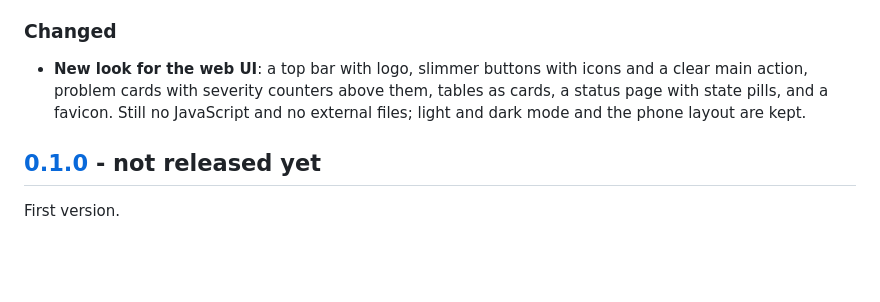
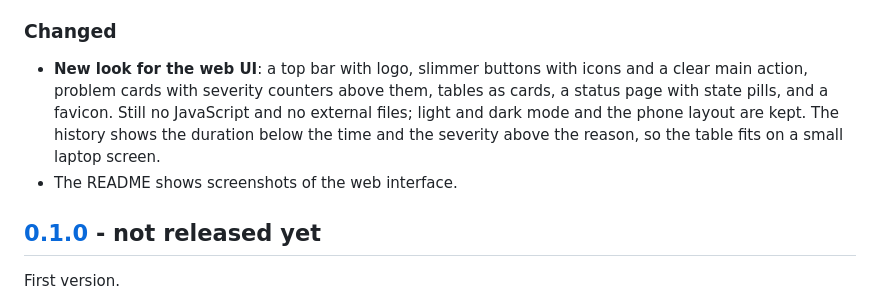
Before and after one commit to gagaschu/smokealarm, a Markdown page: CHANGELOG.md, the part around the change. GitHub-like rendering; blank space fills up the shorter version.

```diff
--- a/CHANGELOG.md
+++ b/CHANGELOG.md
@@ -16,7 +16,8 @@ All notable changes to this project are documented here. The format is based on
 
 ### Changed
 
-- **New look for the web UI**: a top bar with logo, slimmer buttons with icons and a clear main action, problem cards with severity counters above them, tables as cards, a status page with state pills, and a favicon. Still no JavaScript and no external files; light and dark mode and the phone layout are kept.
+- **New look for the web UI**: a top bar with logo, slimmer buttons with icons and a clear main action, problem cards with severity counters above them, tables as cards, a status page with state pills, and a favicon. Still no JavaScript and no external files; light and dark mode and the phone layout are kept. The history shows the duration below the time and the severity above the reason, so the table fits on a small laptop screen.
+- The README shows screenshots of the web interface.
 
 ## [0.1.0] - not released yet
 
```
Also changed, not shown: PLAN.md (+2 -1 lines), README.md (+24 -0 lines), docs/screenshots/history.png (added), docs/screenshots/overview.png (added), docs/screenshots/phone-all-good.png (added), docs/screenshots/phone-overview.png (added), docs/screenshots/status.png (added), 1 other file.
